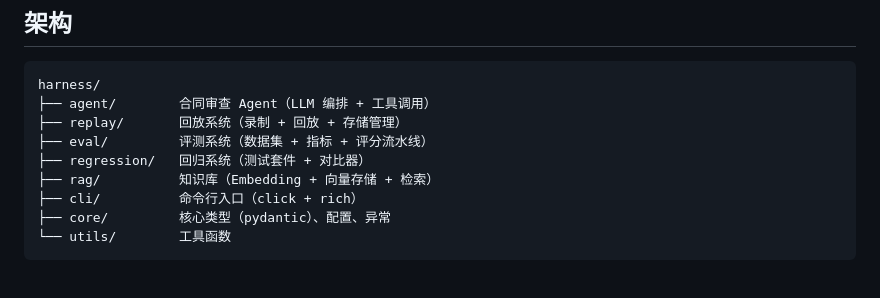
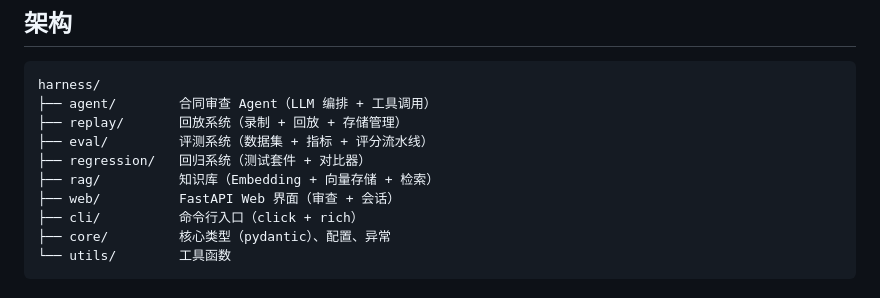
Before and after one commit to w1051868626/contract_harness, a Markdown page: README.md, the part around the change. GitHub-like rendering.

Commit message:
README 补充 web/ 目录说明

```diff
--- a/README.md
+++ b/README.md
@@ -69,6 +69,7 @@ harness/
 ├── eval/         评测系统（数据集 + 指标 + 评分流水线）
 ├── regression/   回归系统（测试套件 + 对比器）
 ├── rag/          知识库（Embedding + 向量存储 + 检索）
+├── web/          FastAPI Web 界面（审查 + 会话）
 ├── cli/          命令行入口（click + rich）
 ├── core/         核心类型（pydantic）、配置、异常
 └── utils/        工具函数
```
